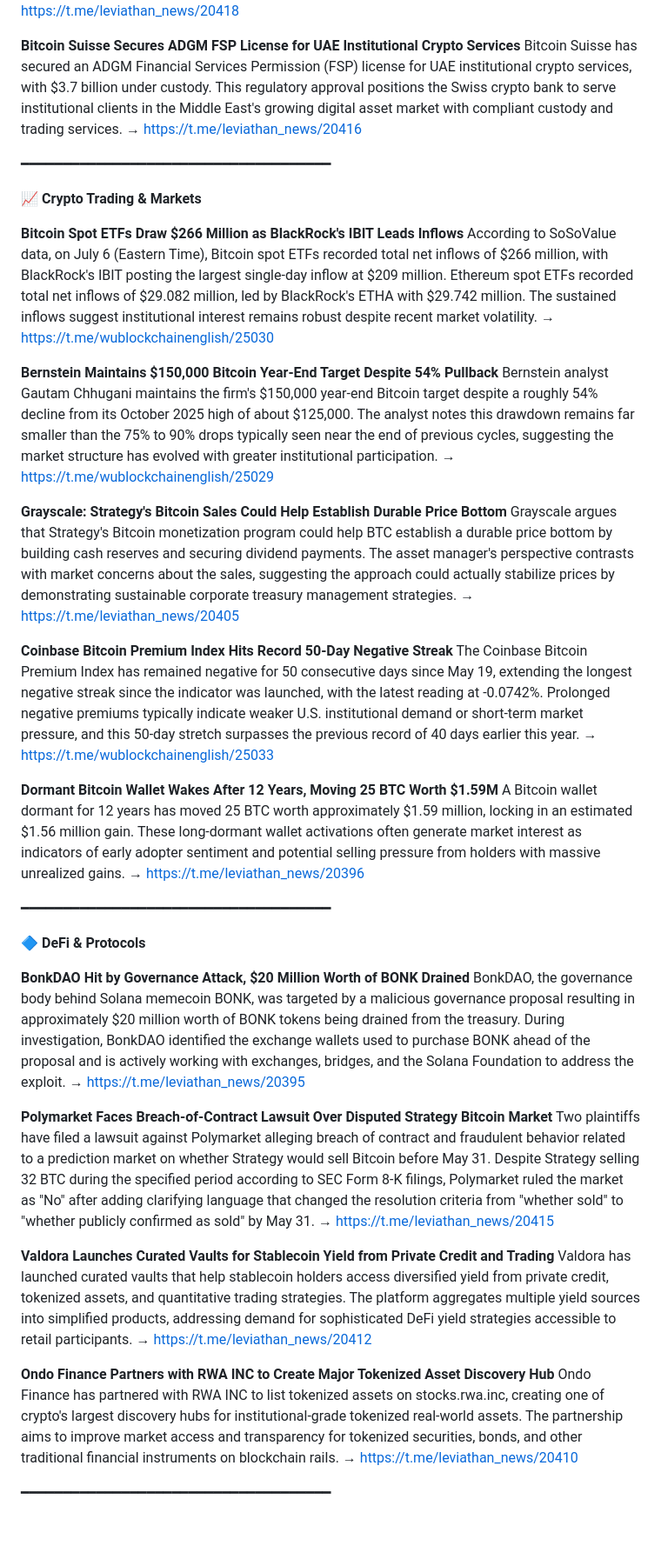
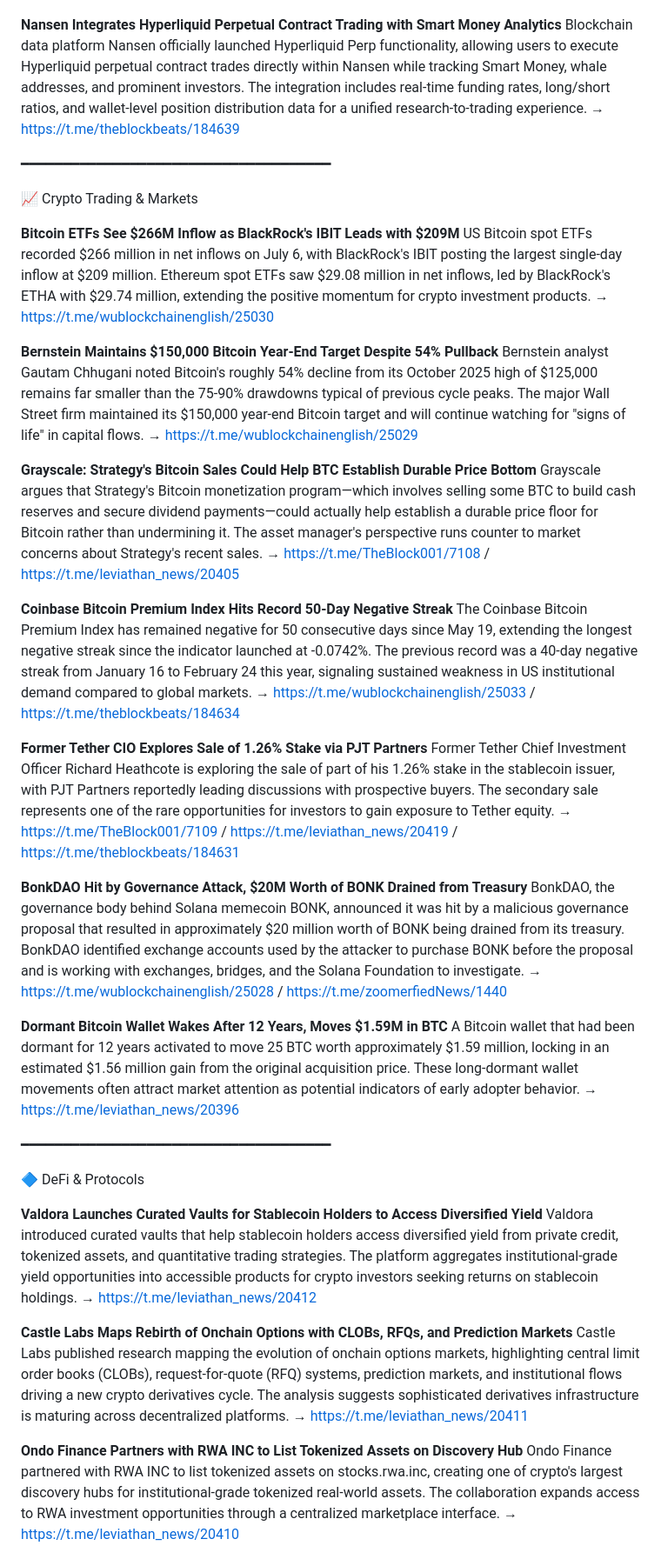
Before and after one commit to chlocc/trading-agent, a Markdown page: data/briefs/news_digest_20260707.md, the part around one of its changes. Shown at 87% size. Rendered like a GitHub page; blank space fills up the shorter version.

```diff
--- a/data/briefs/news_digest_20260707.md
+++ b/data/briefs/news_digest_20260707.md
@@ -89,49 +109,53 @@ Binance has launched BTC Yield, a covered call strategy designed to help bitcoin
 → https://t.me/leviathan_news/20418
 
-**Bitcoin Suisse Secures ADGM FSP License for UAE Institutional Crypto Services**
-Bitcoin Suisse has secured an ADGM Financial Services Permission (FSP) license for UAE institutional crypto services, with $3.7 billion under custody. This regulatory approval positions the Swiss crypto bank to serve institutional clients in the Middle East's growing digital asset market with compliant custody and trading services.
-→ https://t.me/leviathan_news/20416
+**Nansen Integrates Hyperliquid Perpetual Contract Trading with Smart Money Analytics**
+Blockchain data platform Nansen officially launched Hyperliquid Perp functionality, allowing users to execute Hyperliquid perpetual contract trades directly within Nansen while tracking Smart Money, whale addresses, and prominent investors. The integration includes real-time funding rates, long/short ratios, and wallet-level position distribution data for a unified research-to-trading experience.
+→ https://t.me/theblockbeats/184639
 
 ━━━━━━━━━━━━━━━━━━━━━━━━━━━━━━━━━━━━━
 
-📈 **Crypto Trading & Markets**
+📈 Crypto Trading & Markets
 
-**Bitcoin Spot ETFs Draw $266 Million as BlackRock's IBIT Leads Inflows**
-According to SoSoValue data, on July 6 (Eastern Time), Bitcoin spot ETFs recorded total net inflows of $266 million, with BlackRock's IBIT posting the largest single-day inflow at $209 million. Ethereum spot ETFs recorded total net inflows of $29.082 million, led by BlackRock's ETHA with $29.742 million. The sustained inflows suggest institutional interest remains robust despite recent market volatility.
+**Bitcoin ETFs See $266M Inflow as BlackRock's IBIT Leads with $209M**
+US Bitcoin spot ETFs recorded $266 million in net inflows on July 6, with BlackRock's IBIT posting the largest single-day inflow at $209 million. Ethereum spot ETFs saw $29.08 million in net inflows, led by BlackRock's ETHA with $29.74 million, extending the positive momentum for crypto investment products.
 → https://t.me/wublockchainenglish/25030
 
 **Bernstein Maintains $150,000 Bitcoin Year-End Target Despite 54% Pullback**
-Bernstein analyst Gautam Chhugani maintains the firm's $150,000 year-end Bitcoin target despite a roughly 54% decline from its October 2025 high of about $125,000. The analyst notes this drawdown remains far smaller than the 75% to 90% drops typically seen near the end of previous cycles, suggesting the market structure has evolved with greater institutional participation.
+Bernstein analyst Gautam Chhugani noted Bitcoin's roughly 54% decline from its October 2025 high of $125,000 remains far smaller than the 75-90% drawdowns typical of previous cycle peaks. The major Wall Street firm maintained its $150,000 year-end Bitcoin target and will continue watching for "signs of life" in capital flows.
 → https://t.me/wublockchainenglish/25029
 
-**Grayscale: Strategy's Bitcoin Sales Could Help Establish Durable Price Bottom**
-Grayscale argues that Strategy's Bitcoin monetization program could help BTC establish a durable price bottom by building cash reserves and securing dividend payments. The asset manager's perspective contrasts with market concerns about the sales, suggesting the approach could actually stabilize prices by demonstrating sustainable corporate treasury management strategies.
-→ https://t.me/leviathan_news/20405
+**Grayscale: Strategy's Bitcoin Sales Could Help BTC Establish Durable Price Bottom**
+Grayscale argues that Strategy's Bitcoin monetization program—which involves selling some BTC to build cash reserves and secure dividend payments—could actually help establish a durable price floor for Bitcoin rather than undermining it. The asset manager's perspective runs counter to market concerns about Strategy's recent sales.
+→ https://t.me/TheBlock001/7108 / https://t.me/leviathan_news/20405
 
 **Coinbase Bitcoin Premium Index Hits Record 50-Day Negative Streak**
-The Coinbase Bitcoin Premium Index has remained negative for 50 consecutive days since May 19, extending the longest negative streak since the indicator was launched, with the latest reading at -0.0742%. Prolonged negative premiums typically indicate weaker U.S. institutional demand or short-term market pressure, and this 50-day stretch surpasses the previous record of 40 days earlier this year.
-→ https://t.me/wublockchainenglish/25033
+The Coinbase Bitcoin Premium Index has remained negative for 50 consecutive days since May 19, extending the longest negative streak since the indicator launched at -0.0742%. The previous record was a 40-day negative streak from January 16 to February 24 this year, signaling sustained weakness in US institutional demand compared to global markets.
+→ https://t.me/wublockchainenglish/25033 / https://t.me/theblockbeats/184634
 
-**Dormant Bitcoin Wallet Wakes After 12 Years, Moving 25 BTC Worth $1.59M**
-A Bitcoin wallet dormant for 12 years has moved 25 BTC worth approximately $1.59 million, locking in an estimated $1.56 million gain. These long-dormant wallet activations often generate market interest as indicators of early adopter sentiment and potential selling pressure from holders with massive unrealized gains.
+**Former Tether CIO Explores Sale of 1.26% Stake via PJT Partners**
+Former Tether Chief Investment Officer Richard Heathcote is exploring the sale of part of his 1.26% stake in the stablecoin issuer, with PJT Partners reportedly leading discussions with prospective buyers. The secondary sale represents one of the rare opportunities for investors to gain exposure to Tether equity.
+→ https://t.me/TheBlock001/7109 / https://t.me/leviathan_news/20419 / https://t.me/theblockbeats/184631
+
+**BonkDAO Hit by Governance Attack, $20M Worth of BONK Drained from Treasury**
+BonkDAO, the governance body behind Solana memecoin BONK, announced it was hit by a malicious governance proposal that resulted in approximately $20 million worth of BONK being drained from its treasury. BonkDAO identified exchange accounts used by the attacker to purchase BONK before the proposal and is working with exchanges, bridges, and the Solana Foundation to investigate.
+→ https://t.me/wublockchainenglish/25028 / https://t.me/zoomerfiedNews/1440
+
+**Dormant Bitcoin Wallet Wakes After 12 Years, Moves $1.59M in BTC**
+A Bitcoin wallet that had been dormant for 12 years activated to move 25 BTC worth approximately $1.59 million, locking in an estimated $1.56 million gain from the original acquisition price. These long-dormant wallet movements often attract market attention as potential indicators of early adopter behavior.
 → https://t.me/leviathan_news/20396
 
 ━━━━━━━━━━━━━━━━━━━━━━━━━━━━━━━━━━━━━
 
-🔷 **DeFi & Protocols**
+🔷 DeFi & Protocols
 
-**BonkDAO Hit by Governance Attack, $20 Million Worth of BONK Drained**
-BonkDAO, the governance body behind Solana memecoin BONK, was targeted by a malicious governance proposal resulting in approximately $20 million worth of BONK tokens being drained from the treasury. During investigation, BonkDAO identified the exchange wallets used to purchase BONK ahead of the proposal and is actively working with exchanges, bridges, and the Solana Foundation to address the exploit.
-→ https://t.me/leviathan_news/20395
-
-**Polymarket Faces Breach-of-Contract Lawsuit Over Disputed Strategy Bitcoin Market**
-Two plaintiffs have filed a lawsuit against Polymarket alleging breach of contract and fraudulent behavior related to a prediction market on whether Strategy would sell Bitcoin before May 31. Despite Strategy selling 32 BTC during the specified period according to SEC Form 8-K filings, Polymarket ruled the market as "No" after adding clarifying language that changed the resolution criteria from "whether sold" to "whether publicly confirmed as sold" by May 31.
-→ https://t.me/leviathan_news/20415
-
-**Valdora Launches Curated Vaults for Stablecoin Yield from Private Credit and Trading**
-Valdora has launched curated vaults that help stablecoin holders access diversified yield from private credit, tokenized assets, and quantitative trading strategies. The platform aggregates multiple yield sources into simplified products, addressing demand for sophisticated DeFi yield strategies accessible to retail participants.
+**Valdora Launches Curated Vaults for Stablecoin Holders to Access Diversified Yield**
+Valdora introduced curated vaults that help stablecoin holders access diversified yield from private credit, tokenized assets, and quantitative trading strategies. The platform aggregates institutional-grade yield opportunities into accessible products for crypto investors seeking returns on stablecoin holdings.
 → https://t.me/leviathan_news/20412
 
-**Ondo Finance Partners with RWA INC to Create Major Tokenized Asset Discovery Hub**
-Ondo Finance has partnered with RWA INC to list tokenized assets on stocks.rwa.inc, creating one of crypto's largest discovery hubs for institutional-grade tokenized real-world assets. The partnership aims to improve market access and transparency for tokenized securities, bonds, and other traditional financial instruments on blockchain rails.
+**Castle Labs Maps Rebirth of Onchain Options with CLOBs, RFQs, and Prediction Markets**
+Castle Labs published research mapping the evolution of onchain options markets, highlighting central limit order books (CLOBs), request-for-quote (RFQ) systems, prediction markets, and institutional flows driving a new crypto derivatives cycle. The analysis suggests sophisticated derivatives infrastructure is maturing across decentralized platforms.
+→ https://t.me/leviathan_news/20411
+
+**Ondo Finance Partners with RWA INC to List Tokenized Assets on Discovery Hub**
+Ondo Finance partnered with RWA INC to list tokenized assets on stocks.rwa.inc, creating one of crypto's largest discovery hubs for institutional-grade tokenized real-world assets. The collaboration expands access to RWA investment opportunities through a centralized marketplace interface.
 → https://t.me/leviathan_news/20410
```
Also changed, not shown: other parts of data/briefs/news_digest_20260707.md (+95 -67 lines), data/briefs/trading_brief_20260707.md (+81 -59 lines).
